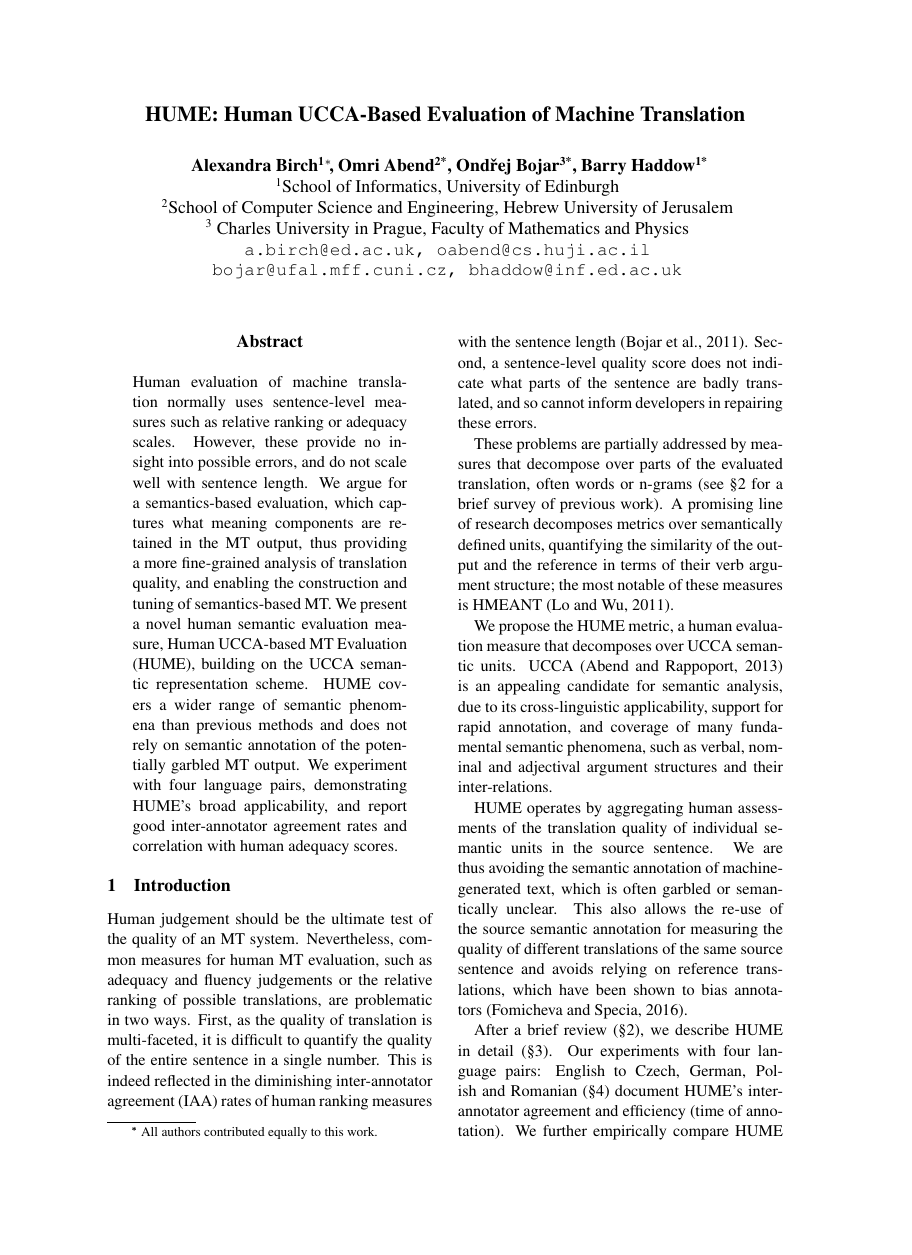
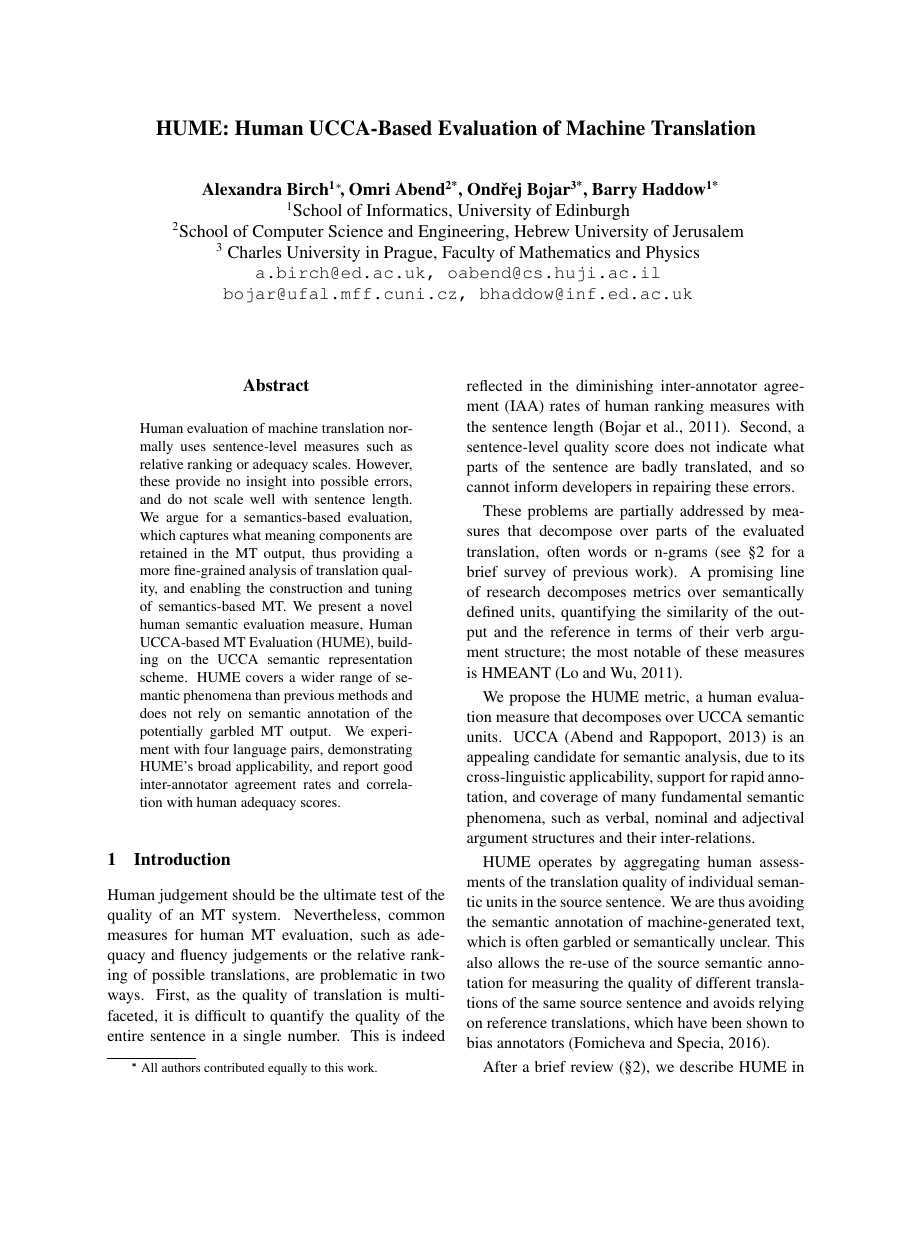
Before and after one commit to bhaddow/hume-data, a LaTeX paper (paper/main.tex): page 1 of 11 before the commit and page 1 of 12 after it, the shorter picture padded with empty space. Compiled offline with pdfLaTeX.

Commit message:
switch to emnlp style

```diff
--- a/paper/main.tex
+++ b/paper/main.tex
@@ -1,6 +1,6 @@
 \documentclass[11pt,letterpaper]{article}
 %\usepackage[round]{natbib}
-\usepackage{acl2016}
+\usepackage{emnlp2016}
 \usepackage{amsmath}
 \usepackage{paralist}
 \usepackage{subfig}
@@ -18,7 +18,7 @@
 %\usepackage{hyperref}
 \usetikzlibrary{positioning}
 
-\aclfinalcopy
+\emnlpfinalcopy
 
 \def\emnlppaperid{***}
 %\setlength{\belowcaptionskip}{-10pt}
```
